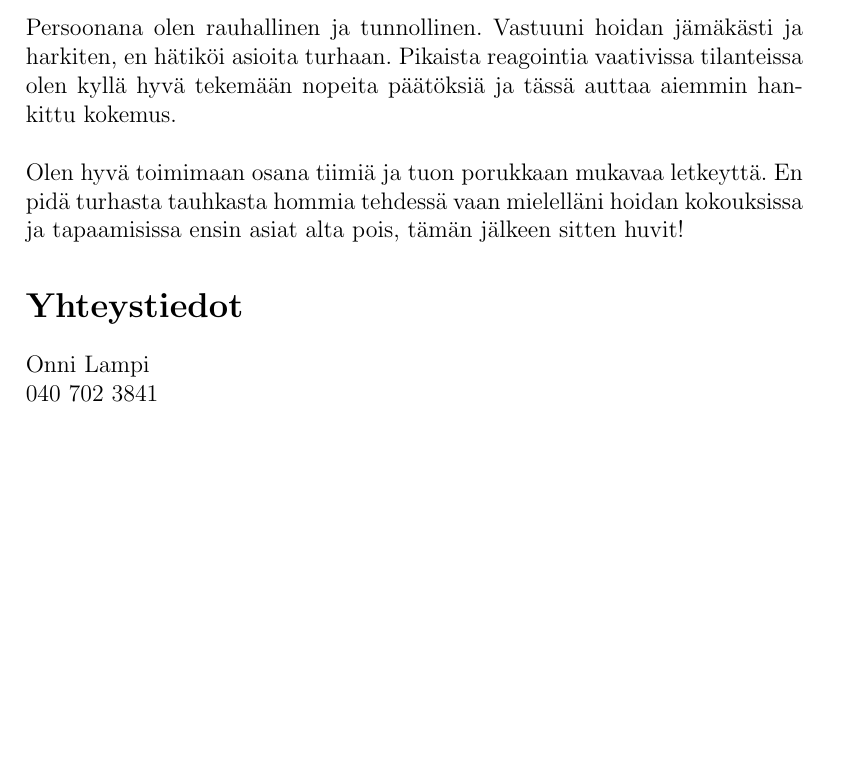
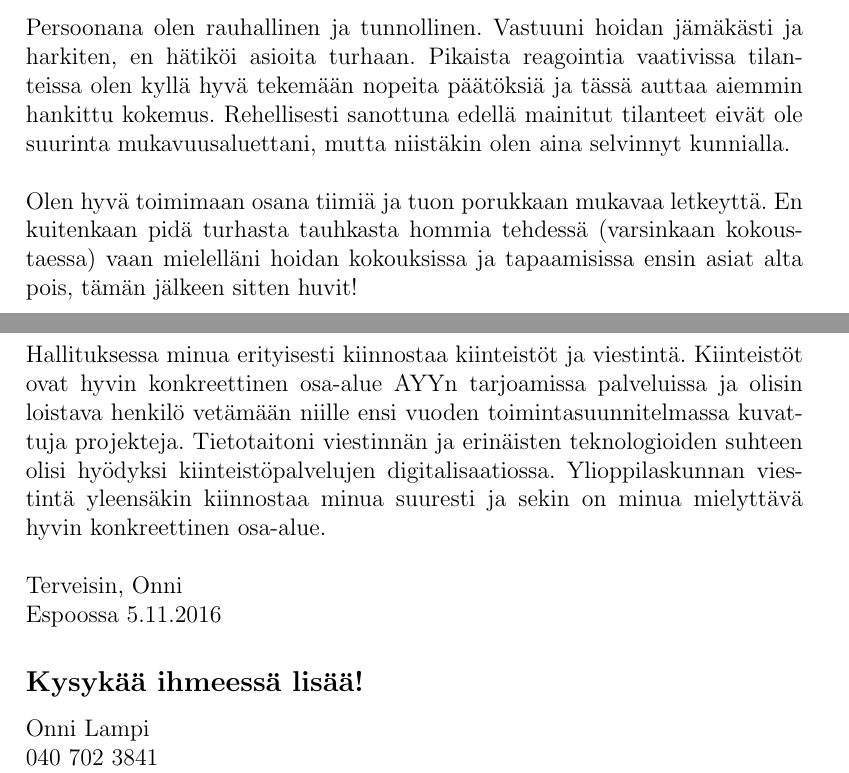
Before and after one commit to onnilampi/AYYH_application, a LaTeX document (hakemus.tex): part of the page before the commit and two parts of pages 1 and 2 of 2 after it, the two joined at a grey line, cut so that both start at the same text, the shorter picture padded with empty space. Compiled offline with pdfLaTeX.

Commit message:
Finnish version close to complete

```diff
--- a/hakemus.tex
+++ b/hakemus.tex
@@ -33,15 +35,26 @@ Täydellinen lista vastuutehtävistä ja muista nakeistani löytyy ohessa olevas
 
 Persoonana olen rauhallinen ja tunnollinen.
 Vastuuni hoidan jämäkästi ja harkiten, en hätiköi asioita turhaan.
-Pikaista reagointia vaativissa tilanteissa olen kyllä hyvä tekemään nopeita päätöksiä ja tässä auttaa aiemmin hankittu kokemus.\\
+Pikaista reagointia vaativissa tilanteissa olen kyllä hyvä tekemään nopeita päätöksiä ja tässä auttaa aiemmin hankittu kokemus.
+Rehellisesti sanottuna edellä mainitut tilanteet eivät ole suurinta mukavuusaluettani, mutta niistäkin olen aina selvinnyt kunnialla.\\
 
 Olen hyvä toimimaan osana tiimiä ja tuon porukkaan mukavaa letkeyttä.
-En pidä turhasta tauhkasta hommia tehdessä vaan mielelläni hoidan kokouksissa ja tapaamisissa ensin asiat alta pois, tämän jälkeen sitten huvit!
+En kuitenkaan pidä turhasta tauhkasta hommia tehdessä (varsinkaan kokoustaessa) vaan mielelläni hoidan kokouksissa ja tapaamisissa ensin asiat alta pois, tämän jälkeen sitten huvit!\\
 
+\newpage
+Hallituksessa minua erityisesti kiinnostaa kiinteistöt ja viestintä.
+Kiinteistöt ovat hyvin konkreettinen osa-alue AYYn tarjoamissa palveluissa ja olisin loistava henkilö vetämään niille ensi vuoden toimintasuunnitelmassa kuvattuja projekteja.
+Tietotaitoni viestinnän ja erinäisten teknologioiden suhteen olisi hyödyksi kiinteistöpalvelujen digitalisaatiossa.
+Ylioppilaskunnan viestintä yleensäkin kiinnostaa minua suuresti ja sekin on minua mielyttävä hyvin konkreettinen osa-alue.\\
 
-\section*{Yhteystiedot}
+Terveisin, Onni
+
+Espoossa \findate
+
+\subsection*{Kysykää ihmeessä lisää!}
 Onni Lampi\\
 040 702 3841\\
 omnez@IRCnet, telegram\\
 contact@onnilampi.fi
+
 \end{document}
```
Also changed, not shown: hakemus.tex (2 more changed lines).
